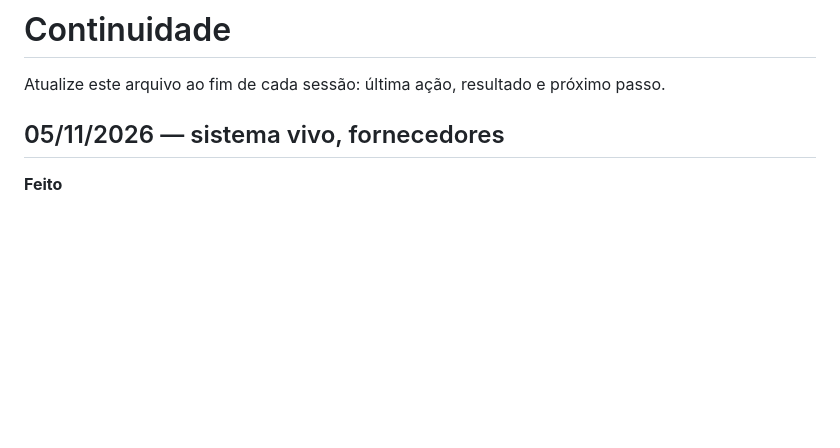
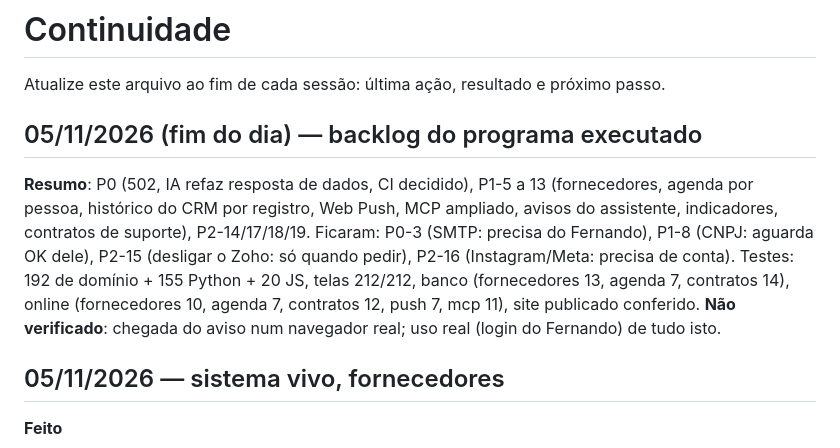
Before and after one commit to voiceambientesinteligentes/VEOS, a Markdown page: docs/CONTINUIDADE.md, the part around the change. Rendered like a GitHub page; blank space fills up the shorter version.

```diff
--- a/docs/CONTINUIDADE.md
+++ b/docs/CONTINUIDADE.md
@@ -1,6 +1,10 @@
 # Continuidade
 
 Atualize este arquivo ao fim de cada sessão: última ação, resultado e próximo passo.
+
+## 05/11/2026 (fim do dia) — backlog do programa executado
+
+**Resumo**: P0 (502, IA refaz resposta de dados, CI decidido), P1-5 a 13 (fornecedores, agenda por pessoa, histórico do CRM por registro, Web Push, MCP ampliado, avisos do assistente, indicadores, contratos de suporte), P2-14/17/18/19. Ficaram: P0-3 (SMTP: precisa do Fernando), P1-8 (CNPJ: aguarda OK dele), P2-15 (desligar o Zoho: só quando pedir), P2-16 (Instagram/Meta: precisa de conta). Testes: 192 de domínio + 155 Python + 20 JS, telas 212/212, banco (fornecedores 13, agenda 7, contratos 14), online (fornecedores 10, agenda 7, contratos 12, push 7, mcp 11), site publicado conferido. **Não verificado**: chegada do aviso num navegador real; uso real (login do Fernando) de tudo isto.
 
 ## 05/11/2026 — sistema vivo, fornecedores
 
```
Also changed, not shown: docs/PROXIMA_SESSAO.md (+4 -1 lines).
